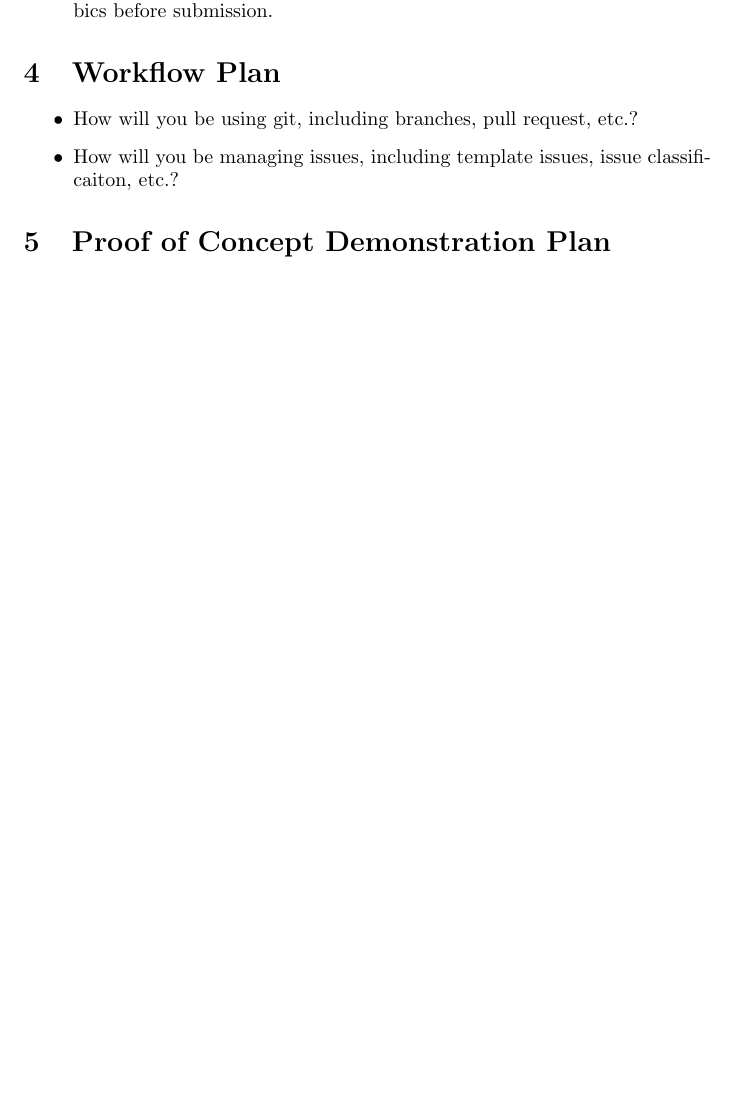
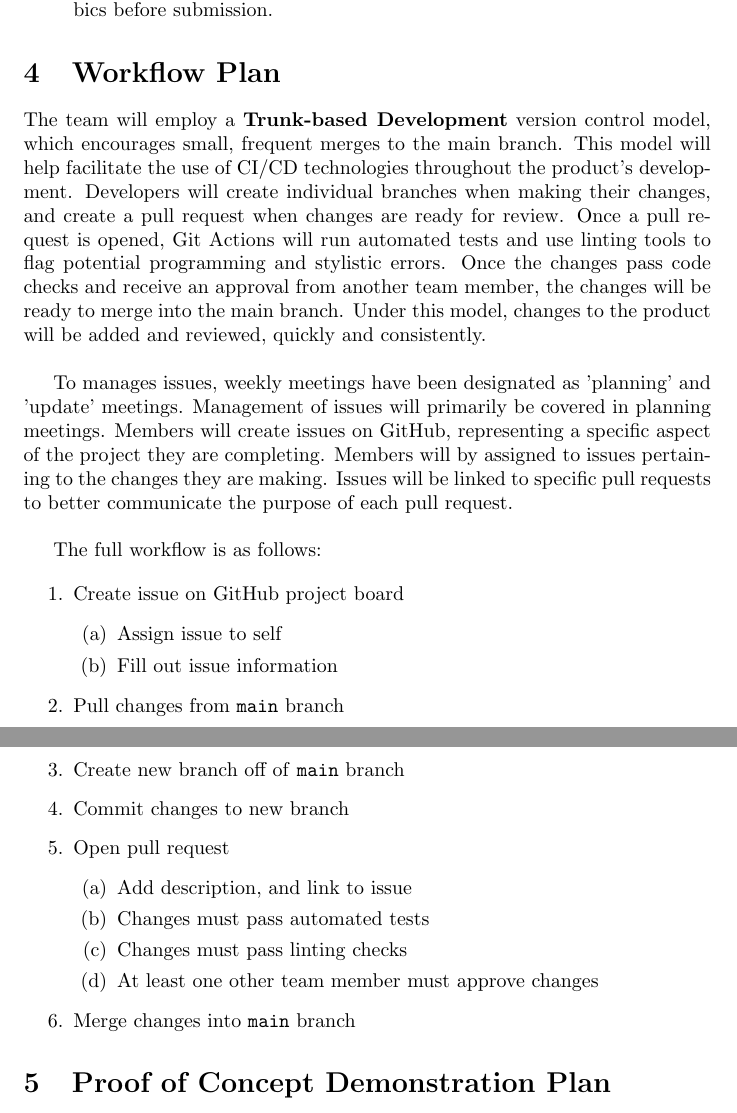
Before and after one commit to jeff-rey-wang/utrition, a LaTeX document (docs/DevelopmentPlan/DevelopmentPlan.tex): part of page 4 of 5 before the commit and two parts of pages 4 and 5 of 6 after it, the two joined at a grey line, cut so that both start at the same text, the shorter picture padded with empty space. Compiled offline with pdfLaTeX.

Commit message:
Completed Workflow plan

```diff
--- a/docs/DevelopmentPlan/DevelopmentPlan.tex
+++ b/docs/DevelopmentPlan/DevelopmentPlan.tex
@@ -93,12 +93,47 @@ Each team member is expected to contribute to both technical developement and wr
 
 \section{Workflow Plan}
 
-\begin{itemize}
-	\item How will you be using git, including branches, pull request, etc.?
-	\item How will you be managing issues, including template issues, issue
-	classificaiton, etc.?
-\end{itemize}
+The team will employ a \textbf{Trunk-based Development} version control model,
+which encourages small, frequent merges to the main branch. This model will
+help facilitate the use of CI/CD technologies throughout the product's
+development. Developers will create individual branches when making their
+changes, and create a pull request when changes are ready for review. Once a
+pull request is opened, Git Actions will run automated tests and use linting
+tools to flag potential programming and stylistic errors. Once the changes pass
+code checks and receive an approval from another team member, the changes will
+be ready to merge into the main branch. Under this model, changes to the
+product will be added and reviewed, quickly and consistently.
+\\
 
+To manages issues, weekly meetings have been designated as 'planning' and
+'update' meetings. Management of issues will primarily be covered in planning
+meetings. Members will create issues on GitHub, representing a specific aspect
+of the project they are completing. Members will by assigned to issues
+pertaining to the changes they are making. Issues will be linked to specific
+pull requests to better communicate the purpose of each pull request.
+\\
+
+The full workflow is as follows:
+
+\begin{enumerate}
+	\item Create issue on GitHub project board
+	\begin{enumerate}
+		\item Assign issue to self
+		\item Fill out issue information
+	\end{enumerate}
+	\item Pull changes from \texttt{main} branch
+	\item Create new branch off of \texttt{main} branch
+	\item Commit changes to new branch
+	\item Open pull request
+	\begin{enumerate}
+		\item Add description, and link to issue
+		\item Changes must pass automated tests
+		\item Changes must pass linting checks
+		\item At least one other team member must approve changes
+	\end{enumerate}
+	\item Merge changes into \texttt{main} branch
+
+\end{enumerate}
 \section{Proof of Concept Demonstration Plan}
 
 What is the main risk, or risks, for the success of your project?  What will you
```
